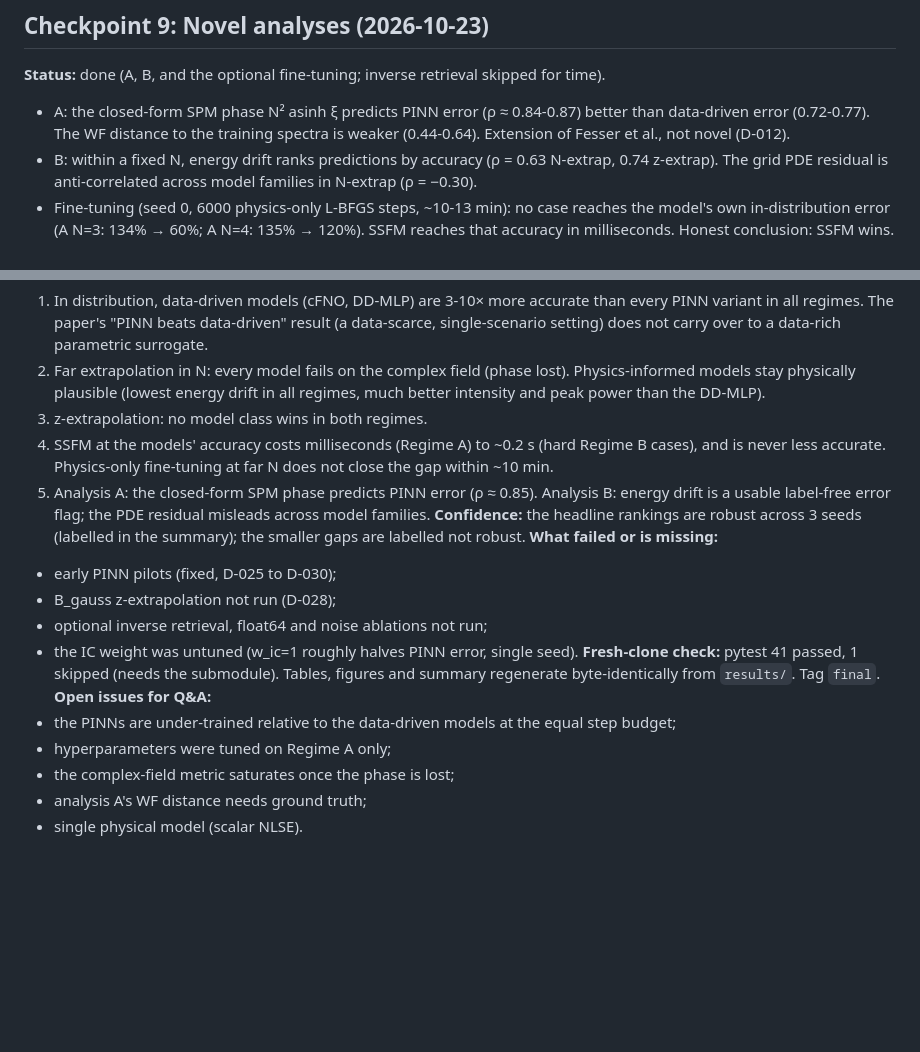
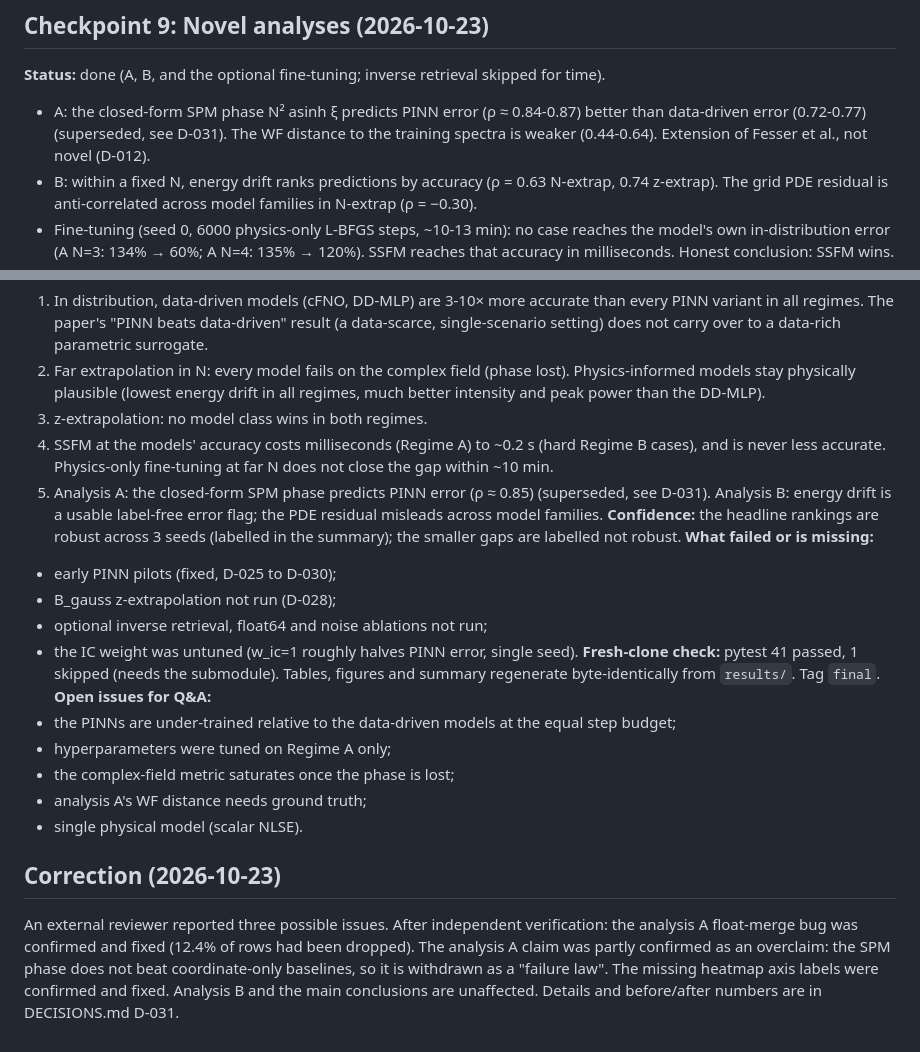
Before and after one commit to ShreyasVR2545/ultrafast-pinn-extrapolation, a Markdown page: PROGRESS.md, 2 parts joined by grey strips. GitHub-like rendering; blank space fills up the shorter version.

```diff
--- a/PROGRESS.md
+++ b/PROGRESS.md
@@ -90,7 +90,7 @@
 
 ## Checkpoint 9: Novel analyses (2026-10-23)
 **Status:** done (A, B, and the optional fine-tuning; inverse retrieval skipped for time).
-- A: the closed-form SPM phase N² asinh ξ predicts PINN error (ρ ≈ 0.84-0.87) better than data-driven error (0.72-0.77). The WF distance to the training spectra is weaker (0.44-0.64). Extension of Fesser et al., not novel (D-012).
+- A: the closed-form SPM phase N² asinh ξ predicts PINN error (ρ ≈ 0.84-0.87) better than data-driven error (0.72-0.77) (superseded, see D-031). The WF distance to the training spectra is weaker (0.44-0.64). Extension of Fesser et al., not novel (D-012).
 - B: within a fixed N, energy drift ranks predictions by accuracy (ρ = 0.63 N-extrap, 0.74 z-extrap). The grid PDE residual is anti-correlated across model families in N-extrap (ρ = −0.30).
 - Fine-tuning (seed 0, 6000 physics-only L-BFGS steps, ~10-13 min): no case reaches the model's own in-distribution error (A N=3: 134% → 60%; A N=4: 135% → 120%). SSFM reaches that accuracy in milliseconds. Honest conclusion: SSFM wins.
 - Optional inverse retrieval (9.4): not done (time).
@@ -106,7 +106,7 @@ fig3 (paper Fig. 5): 2.97% ± 0.12% over 3 seeds, vs README 2.61%. fig7 (Fig. 9)
 2. Far extrapolation in N: every model fails on the complex field (phase lost). Physics-informed models stay physically plausible (lowest energy drift in all regimes, much better intensity and peak power than the DD-MLP).
 3. z-extrapolation: no model class wins in both regimes.
 4. SSFM at the models' accuracy costs milliseconds (Regime A) to ~0.2 s (hard Regime B cases), and is never less accurate. Physics-only fine-tuning at far N does not close the gap within ~10 min.
-5. Analysis A: the closed-form SPM phase predicts PINN error (ρ ≈ 0.85). Analysis B: energy drift is a usable label-free error flag; the PDE residual misleads across model families.
+5. Analysis A: the closed-form SPM phase predicts PINN error (ρ ≈ 0.85) (superseded, see D-031). Analysis B: energy drift is a usable label-free error flag; the PDE residual misleads across model families.
 **Confidence:** the headline rankings are robust across 3 seeds (labelled in the summary); the smaller gaps are labelled not robust.
 **What failed or is missing:**
 - early PINN pilots (fixed, D-025 to D-030);
@@ -120,3 +120,6 @@ fig3 (paper Fig. 5): 2.97% ± 0.12% over 3 seeds, vs README 2.61%. fig7 (Fig. 9)
 - the complex-field metric saturates once the phase is lost;
 - analysis A's WF distance needs ground truth;
 - single physical model (scalar NLSE).
+
+## Correction (2026-10-23)
+An external reviewer reported three possible issues. After independent verification: the analysis A float-merge bug was confirmed and fixed (12.4% of rows had been dropped). The analysis A claim was partly confirmed as an overclaim: the SPM phase does not beat coordinate-only baselines, so it is withdrawn as a "failure law". The missing heatmap axis labels were confirmed and fixed. Analysis B and the main conclusions are unaffected. Details and before/after numbers are in DECISIONS.md D-031.
```
Also changed, not shown: DECISIONS.md (+9 -0 lines).
